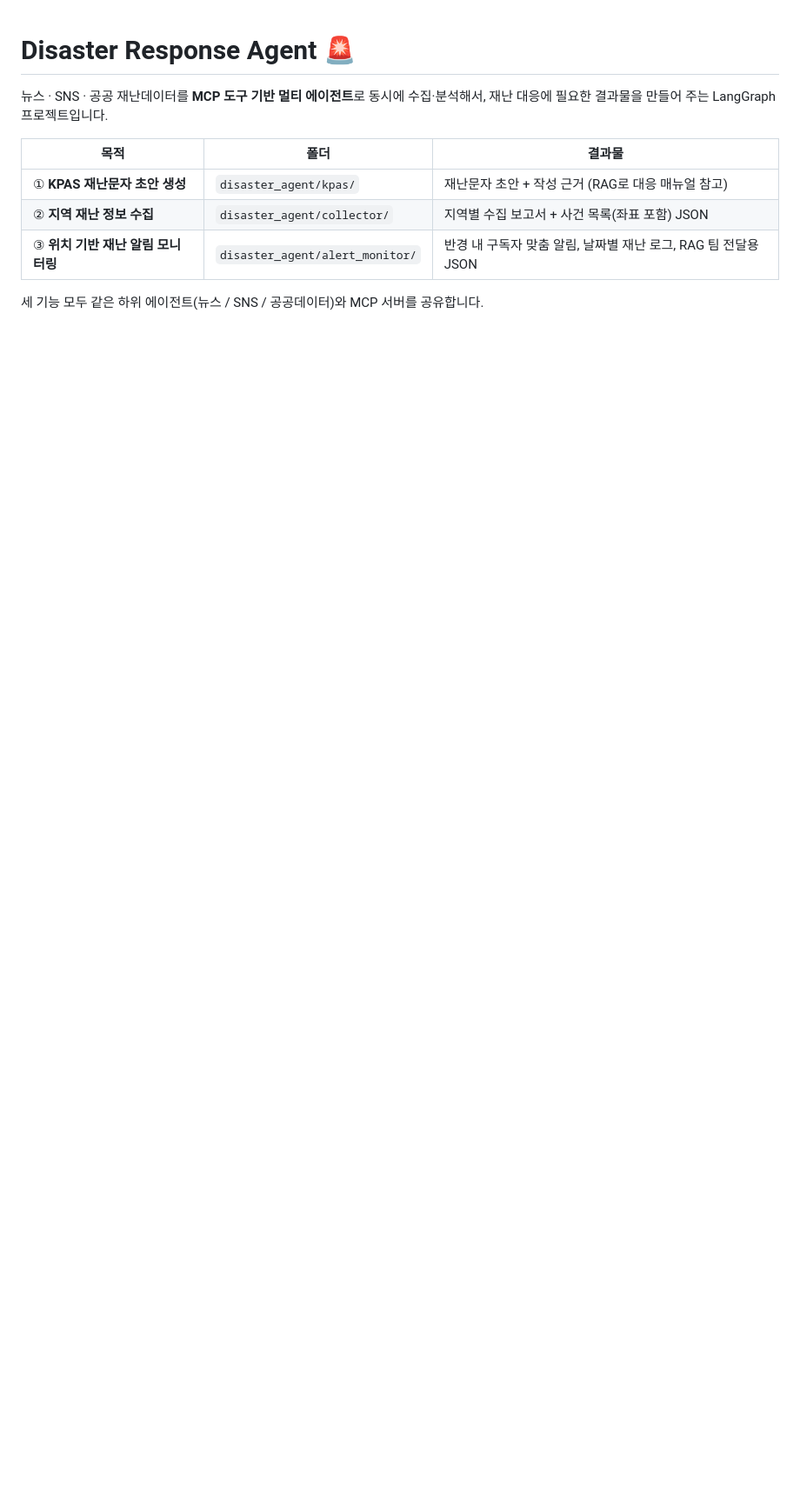
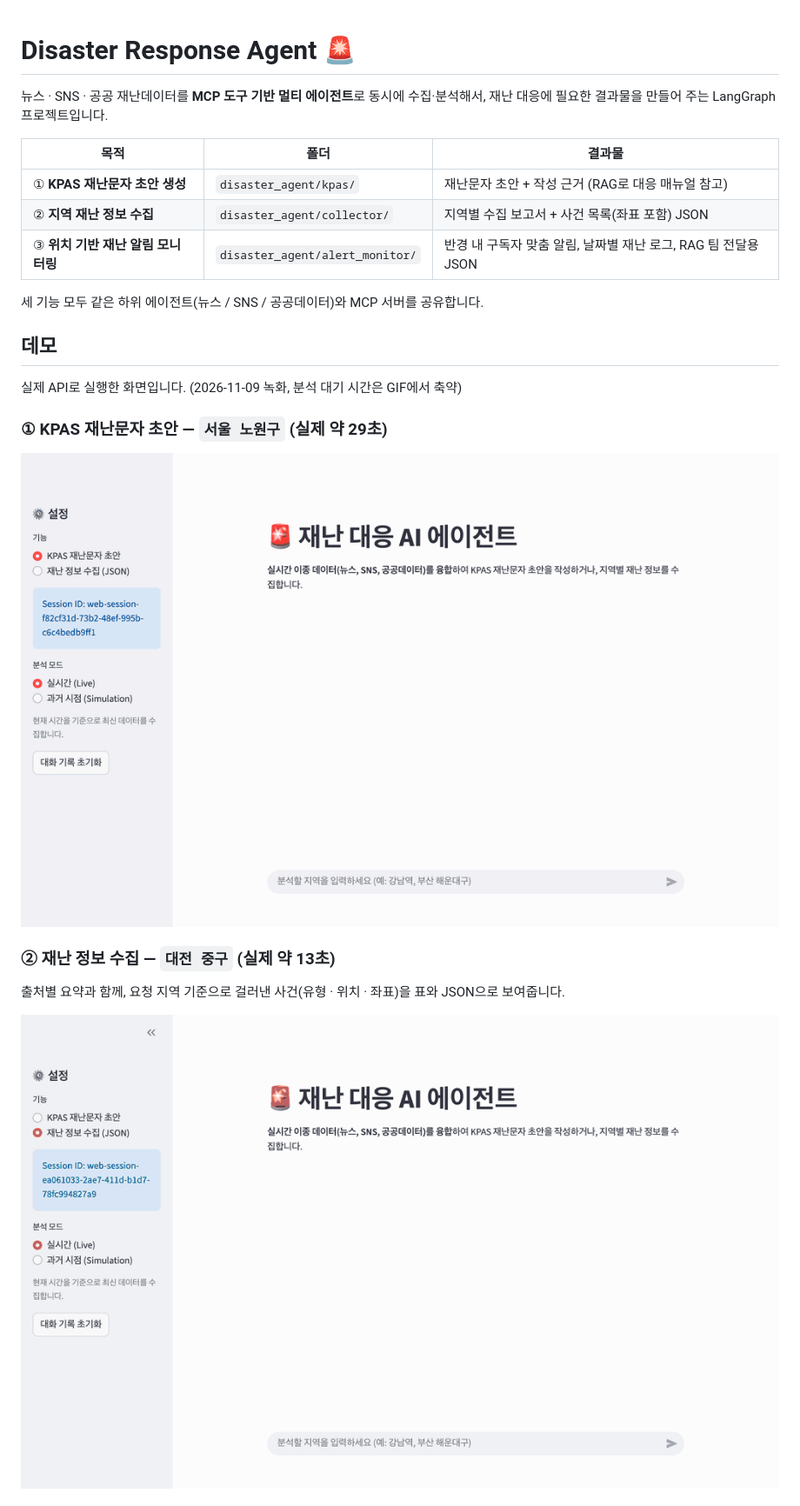
Before and after one commit to tyyun96/disaster-response-agent, a Markdown page: README.md, the part around one of its changes. Shown at 87% size. Rendered like a GitHub page; pictures changed too: docs/demo/collector.gif (added), docs/demo/kpas_draft.gif (added); blank space fills up the shorter version.

Commit message:
Add demo GIFs and screenshots to README
Recorded on 2026-11-09 with live APIs: KPAS draft (서울 노원구),
collector (대전 중구), and alert monitor (nationwide, 250 mock
subscribers). Wait times are shortened in the GIFs.

```diff
--- a/README.md
+++ b/README.md
@@ -10,3 +10,18 @@
 | ③ **위치 기반 재난 알림 모니터링** | `disaster_agent/alert_monitor/` | 반경 내 구독자 맞춤 알림, 날짜별 재난 로그, RAG 팀 전달용 JSON |
 
 세 기능 모두 같은 하위 에이전트(뉴스 / SNS / 공공데이터)와 MCP 서버를 공유합니다.
+
+## 데모
+
+실제 API로 실행한 화면입니다. (2026-11-09 녹화, 분석 대기 시간은 GIF에서 축약)
+
+### ① KPAS 재난문자 초안 — `서울 노원구` (실제 약 29초)
+
+![KPAS 재난문자 초안 데모](docs/demo/kpas_draft.gif)
+
+### ② 재난 정보 수집 — `대전 중구` (실제 약 13초)
+
+출처별 요약과 함께, 요청 지역 기준으로 걸러낸 사건(유형 · 위치 · 좌표)을 표와 JSON으로 보여줍니다.
+
+![재난 정보 수집 데모](docs/demo/collector.gif)
+
```
Also changed, not shown: other parts of README.md (+7 -0 lines), docs/demo/alert_monitor.gif (added), docs/demo/alert_monitor.png (added), docs/demo/collector.png (added), docs/demo/kpas_draft.png (added).
